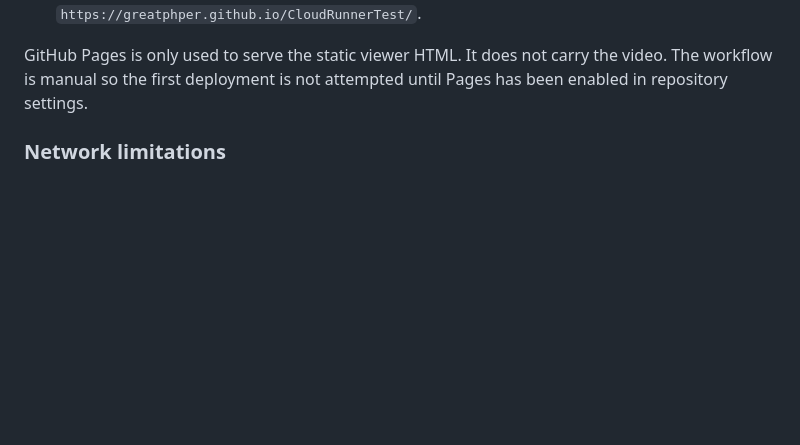
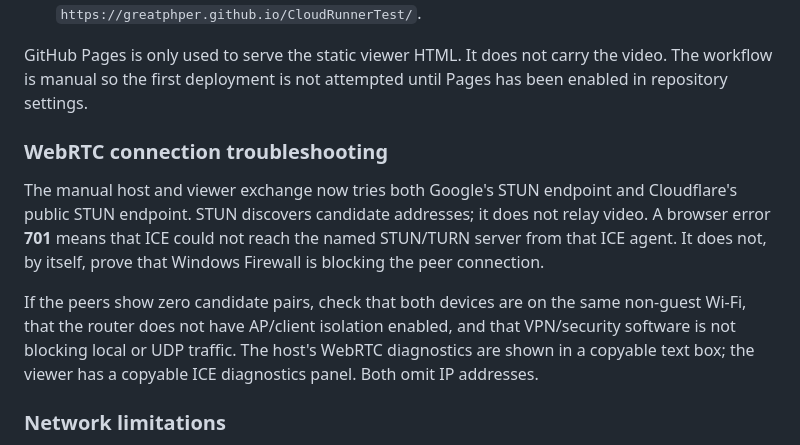
Before and after one commit to greatPHPer/CloudRunnerTest, a Markdown page: README.md, the part around the change. GitHub-like rendering; blank space fills up the shorter version.

Commit message:
Document STUN diagnostics and local network troubleshooting

```diff
--- a/README.md
+++ b/README.md
@@ -134,6 +134,12 @@ The exchange is deliberately manual in this prototype; there is no signalling se
 
 GitHub Pages is only used to serve the static viewer HTML. It does not carry the video. The workflow is manual so the first deployment is not attempted until Pages has been enabled in repository settings.
 
+### WebRTC connection troubleshooting
+
+The manual host and viewer exchange now tries both Google's STUN endpoint and Cloudflare's public STUN endpoint. STUN discovers candidate addresses; it does not relay video. A browser error **701** means that ICE could not reach the named STUN/TURN server from that ICE agent. It does not, by itself, prove that Windows Firewall is blocking the peer connection.
+
+If the peers show zero candidate pairs, check that both devices are on the same non-guest Wi-Fi, that the router does not have AP/client isolation enabled, and that VPN/security software is not blocking local or UDP traffic. The host's WebRTC diagnostics are shown in a copyable text box; the viewer has a copyable ICE diagnostics panel. Both omit IP addresses.
+
 ### Network limitations
 
 The prototype configures a public STUN server and uses non-trickle ICE by exchanging the complete offer and answer after candidate gathering. It does not include a TURN server. Direct peer-to-peer media works only when the two networks can establish a usable ICE candidate pair; restrictive NATs, VPNs, corporate firewalls, or blocked UDP may prevent connection. A TURN relay may be required for those networks and is not included in the zero-budget prototype. Test on the same LAN first, then on separate networks.
```
